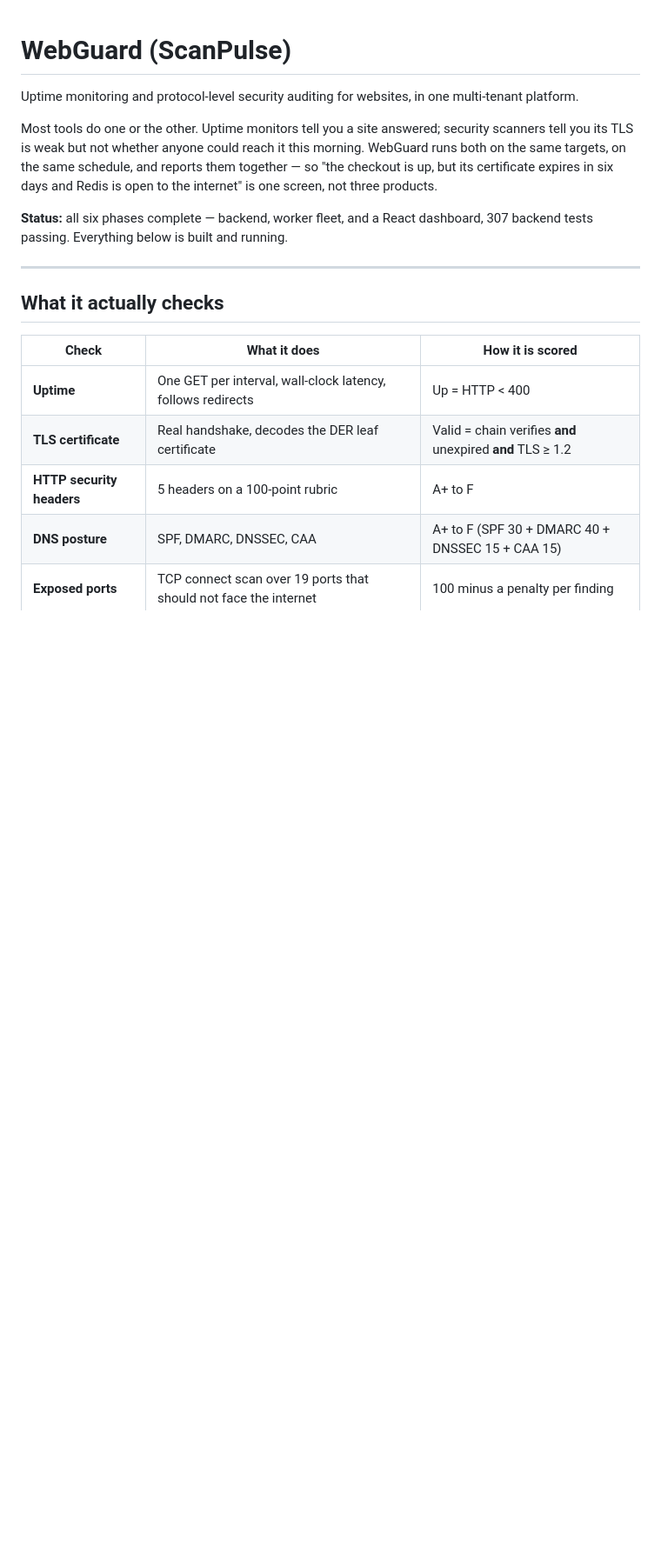
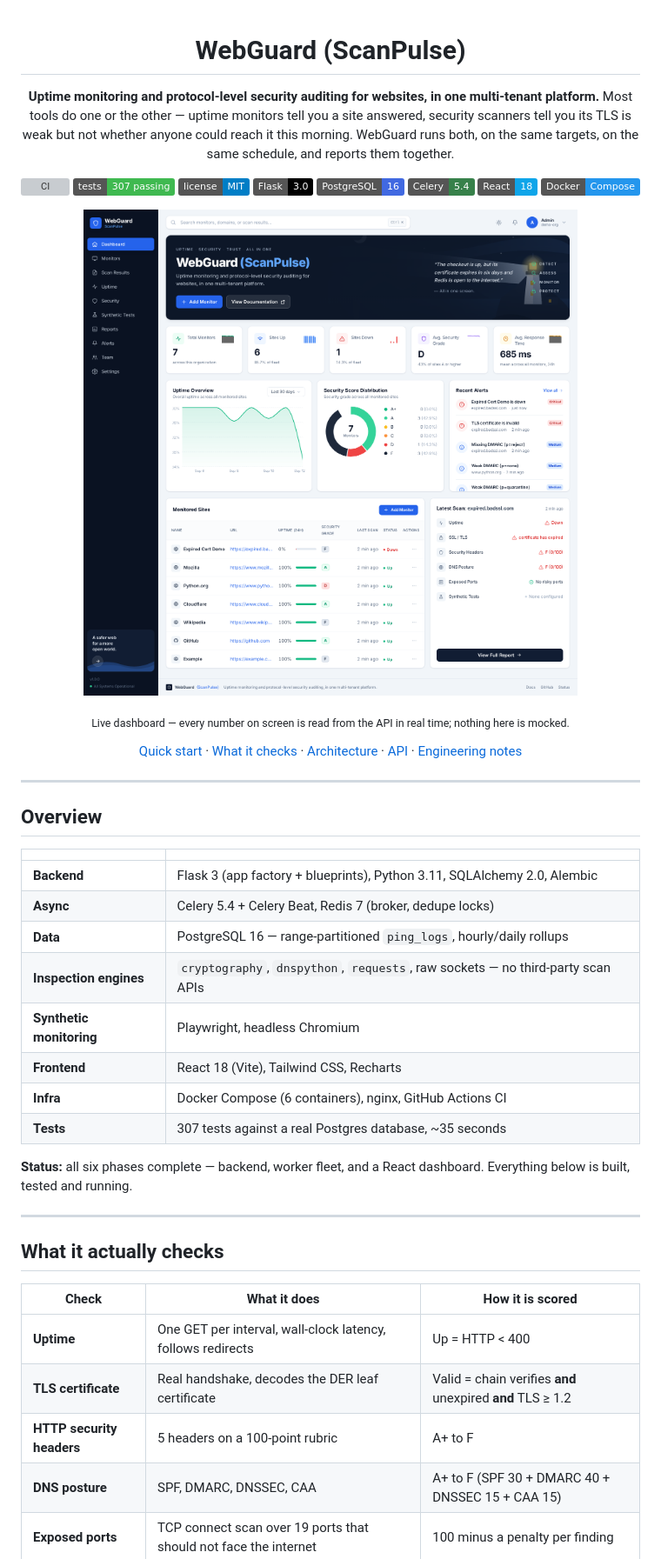
Before and after one commit to Nitishjha7/webguard-scanpulse, a Markdown page: README.md, the part around the change printed below. Shown: that part at 87% size. Drawn GitHub-style; pictures changed too: docs/images/dashboard.png (added); badges without logos; blank space fills up the shorter version; grey boxes are pictures that could not be loaded.

```diff
--- a/README.md
+++ b/README.md
@@ -1,17 +3,50 @@
 # WebGuard (ScanPulse)
 
-Uptime monitoring and protocol-level security auditing for websites, in one
-multi-tenant platform.
+**Uptime monitoring and protocol-level security auditing for websites, in one multi-tenant platform.** Most tools do one or the other — uptime monitors tell you a site answered, security scanners tell you its TLS is weak but not whether anyone could reach it this morning. WebGuard runs both, on the same targets, on the same schedule, and reports them together.
 
-Most tools do one or the other. Uptime monitors tell you a site answered;
-security scanners tell you its TLS is weak but not whether anyone could reach
-it this morning. WebGuard runs both on the same targets, on the same schedule,
-and reports them together — so "the checkout is up, but its certificate expires
-in six days and Redis is open to the internet" is one screen, not three
-products.
+[![CI](https://github.com/Nitishjha7/webguard-scanpulse/actions/workflows/ci.yml/badge.svg)](https://github.com/Nitishjha7/webguard-scanpulse/actions/workflows/ci.yml)
+[![tests passing](https://img.shields.io/badge/tests-307%20passing-3fb950)](backend/tests/)
+[![License: MIT](https://img.shields.io/badge/license-MIT-blue.svg)](LICENSE)
+[![Flask](https://img.shields.io/badge/Flask-3.0-000000?logo=flask&logoColor=white)](backend/app/__init__.py)
+[![PostgreSQL](https://img.shields.io/badge/PostgreSQL-16-4169e1?logo=postgresql&logoColor=white)](backend/app/models/)
+[![Celery](https://img.shields.io/badge/Celery-5.4-37814A?logo=celery&logoColor=white)](backend/app/tasks/)
+[![React](https://img.shields.io/badge/React-18-0ea5e9?logo=react&logoColor=white)](frontend/)
+[![Docker Compose](https://img.shields.io/badge/Docker-Compose-2496ED?logo=docker&logoColor=white)](docker-compose.yml)
 
-**Status:** all six phases complete — backend, worker fleet, and a React
-dashboard, 307 backend tests passing. Everything below is built and running.
+</div>
+
+<p align="center">
+  <img src="docs/images/dashboard.png" alt="WebGuard dashboard — uptime, security grades and alerts for every monitored site" width="900">
+</p>
+
+<p align="center">
+  <sub>Live dashboard — every number on screen is read from the API in real time; nothing here is mocked.</sub>
+</p>
+
+<p align="center">
+  <a href="#quick-start">Quick start</a> ·
+  <a href="#what-it-actually-checks">What it checks</a> ·
+  <a href="#how-it-fits-together">Architecture</a> ·
+  <a href="#api">API</a> ·
+  <a href="docs/">Engineering notes</a>
+</p>
+
+---
+
+## Overview
+
+| | |
+|---|---|
+| **Backend** | Flask 3 (app factory + blueprints), Python 3.11, SQLAlchemy 2.0, Alembic |
+| **Async** | Celery 5.4 + Celery Beat, Redis 7 (broker, dedupe locks) |
+| **Data** | PostgreSQL 16 — range-partitioned `ping_logs`, hourly/daily rollups |
+| **Inspection engines** | `cryptography`, `dnspython`, `requests`, raw sockets — no third-party scan APIs |
+| **Synthetic monitoring** | Playwright, headless Chromium |
+| **Frontend** | React 18 (Vite), Tailwind CSS, Recharts |
+| **Infra** | Docker Compose (6 containers), nginx, GitHub Actions CI |
+| **Tests** | 307 tests against a real Postgres database, ~35 seconds |
+
+**Status:** all six phases complete — backend, worker fleet, and a React dashboard. Everything below is built, tested and running.
 
 ---
 
```
Also changed, not shown: other parts of README.md (+124 -47 lines), docs/images/status-page.png (added), 2 other files.
